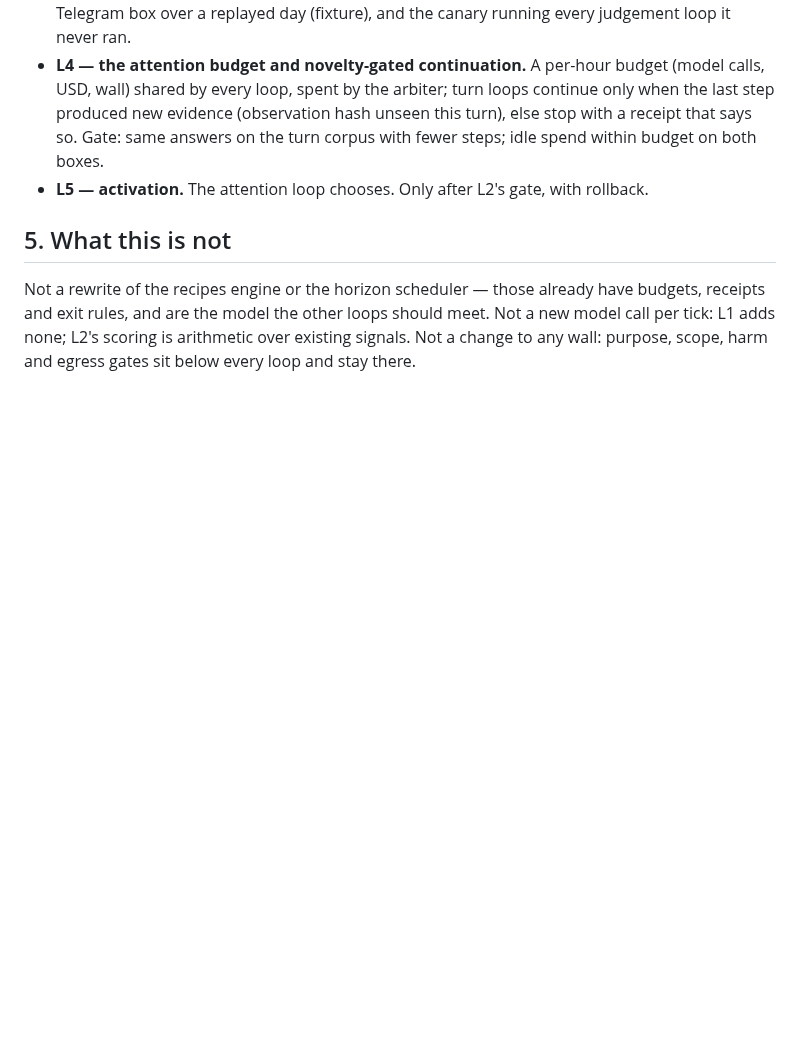
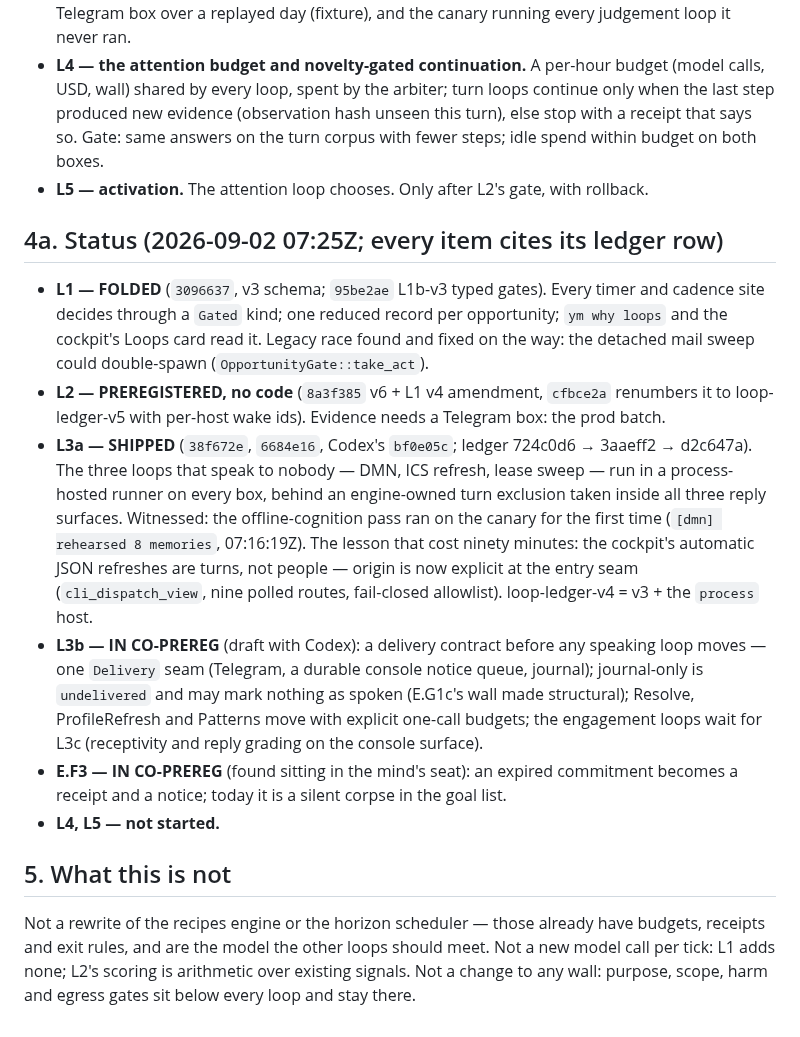
Before and after one commit to yantrikos/yantrik-mind, a Markdown page: docs/ARCH7_LOOP_ENGINEERING.md, the part around the change. Rendered like a GitHub page; blank space fills up the shorter version.

Commit message:
ARCH7: status section -- L1/L1b folded, L2 preregistered, L3a shipped with the cockpit-polling lesson, L3b and E.F3 in co-prereg
Co-Authored-By: Claude Fable 5.1 <noreply@anthropic.com>

```diff
--- a/docs/ARCH7_LOOP_ENGINEERING.md
+++ b/docs/ARCH7_LOOP_ENGINEERING.md
@@ -83,6 +83,31 @@ Built the way this house builds: measure first, shadow second, activate only pas
   Gate: same answers on the turn corpus with fewer steps; idle spend within budget on both boxes.
 - **L5 — activation.** The attention loop chooses. Only after L2's gate, with rollback.
 
+## 4a. Status (2026-09-02 07:25Z; every item cites its ledger row)
+
+- **L1 — FOLDED** (`3096637`, v3 schema; `95be2ae` L1b-v3 typed gates). Every timer and cadence
+  site decides through a `Gated` kind; one reduced record per opportunity; `ym why loops` and the
+  cockpit's Loops card read it. Legacy race found and fixed on the way: the detached mail sweep
+  could double-spawn (`OpportunityGate::take_act`).
+- **L2 — PREREGISTERED, no code** (`8a3f385` v6 + L1 v4 amendment, `cfbce2a` renumbers it to
+  loop-ledger-v5 with per-host wake ids). Evidence needs a Telegram box: the prod batch.
+- **L3a — SHIPPED** (`38f672e`, `6684e16`, Codex's `bf0e05c`; ledger 724c0d6 → 3aaeff2 → d2c647a).
+  The three loops that speak to nobody — DMN, ICS refresh, lease sweep — run in a process-hosted
+  runner on every box, behind an engine-owned turn exclusion taken inside all three reply
+  surfaces. Witnessed: the offline-cognition pass ran on the canary for the first time
+  (`[dmn] rehearsed 8 memories`, 07:16:19Z). The lesson that cost ninety minutes: the cockpit's
+  automatic JSON refreshes are turns, not people — origin is now explicit at the entry seam
+  (`cli_dispatch_view`, nine polled routes, fail-closed allowlist). loop-ledger-v4 = v3 + the
+  `process` host.
+- **L3b — IN CO-PREREG** (draft with Codex): a delivery contract before any speaking loop moves —
+  one `Delivery` seam (Telegram, a durable console notice queue, journal); journal-only is
+  `undelivered` and may mark nothing as spoken (E.G1c's wall made structural); Resolve,
+  ProfileRefresh and Patterns move with explicit one-call budgets; the engagement loops wait for
+  L3c (receptivity and reply grading on the console surface).
+- **E.F3 — IN CO-PREREG** (found sitting in the mind's seat): an expired commitment becomes a
+  receipt and a notice; today it is a silent corpse in the goal list.
+- **L4, L5 — not started.**
+
 ## 5. What this is not
 
 Not a rewrite of the recipes engine or the horizon scheduler — those already have budgets, receipts
```
